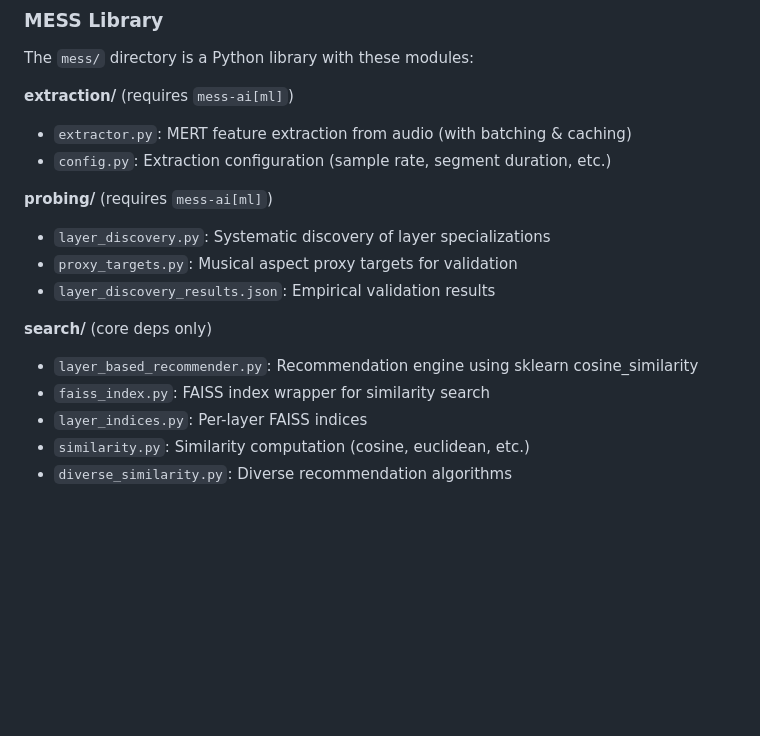
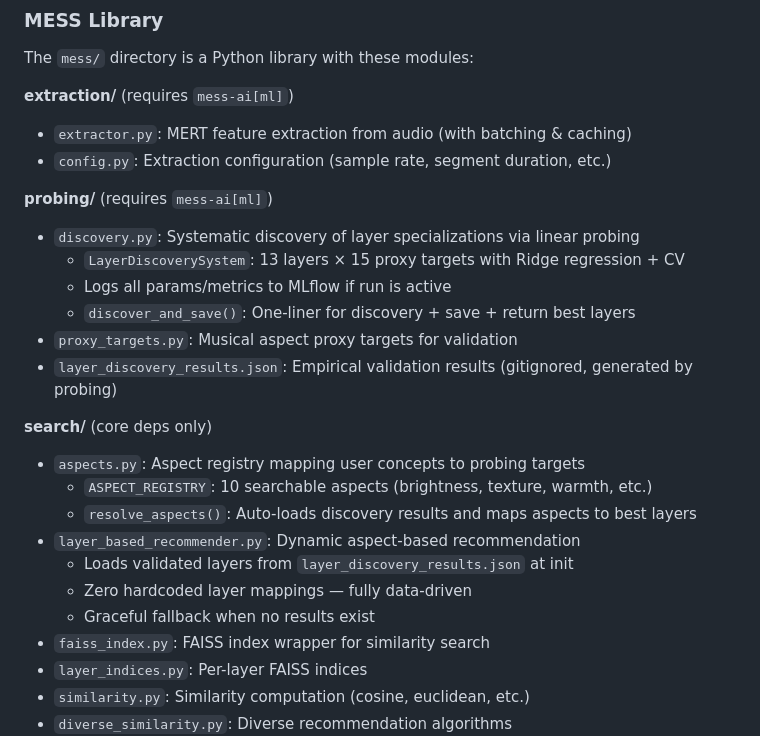
Before and after one commit to jacobbies/mess-ai, a Markdown page: CLAUDE.md, the part around one of its changes. GitHub-like rendering; blank space fills up the shorter version.

```diff
--- a/CLAUDE.md
+++ b/CLAUDE.md
@@ -166,12 +194,21 @@ The `mess/` directory is a Python library with these modules:
 - `config.py`: Extraction configuration (sample rate, segment duration, etc.)
 
 **probing/** (requires `mess-ai[ml]`)
-- `layer_discovery.py`: Systematic discovery of layer specializations
+- `discovery.py`: Systematic discovery of layer specializations via linear probing
+  - `LayerDiscoverySystem`: 13 layers × 15 proxy targets with Ridge regression + CV
+  - Logs all params/metrics to MLflow if run is active
+  - `discover_and_save()`: One-liner for discovery + save + return best layers
 - `proxy_targets.py`: Musical aspect proxy targets for validation
-- `layer_discovery_results.json`: Empirical validation results
+- `layer_discovery_results.json`: Empirical validation results (gitignored, generated by probing)
 
 **search/** (core deps only)
-- `layer_based_recommender.py`: Recommendation engine using sklearn cosine_similarity
+- `aspects.py`: Aspect registry mapping user concepts to probing targets
+  - `ASPECT_REGISTRY`: 10 searchable aspects (brightness, texture, warmth, etc.)
+  - `resolve_aspects()`: Auto-loads discovery results and maps aspects to best layers
+- `layer_based_recommender.py`: Dynamic aspect-based recommendation
+  - Loads validated layers from `layer_discovery_results.json` at init
+  - Zero hardcoded layer mappings — fully data-driven
+  - Graceful fallback when no results exist
 - `faiss_index.py`: FAISS index wrapper for similarity search
 - `layer_indices.py`: Per-layer FAISS indices
 - `similarity.py`: Similarity computation (cosine, euclidean, etc.)
```
Also changed, not shown: other parts of CLAUDE.md (+46 -11 lines).
